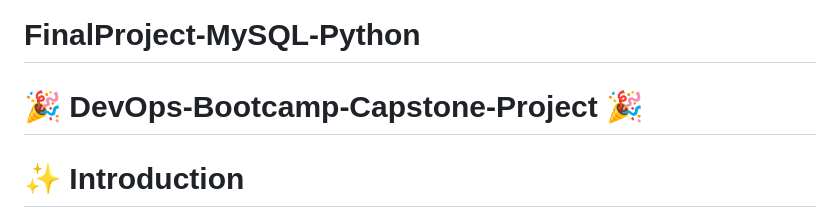
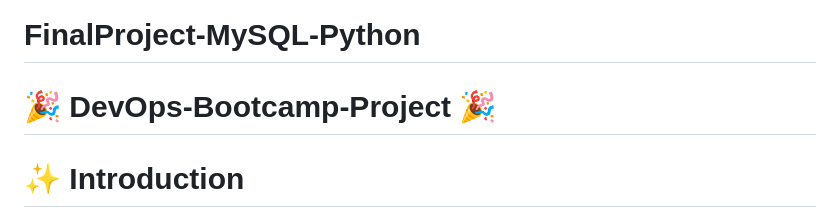
Before and after one commit to esraa-asoo/Sprints, a Markdown page: FinalProject/README.md, the part around the change printed below. Drawn GitHub-style.

```diff
--- a/FinalProject/README.md
+++ b/FinalProject/README.md
@@ -1,5 +1,5 @@
 # FinalProject-MySQL-Python
-# 🎉 DevOps-Bootcamp-Capstone-Project 🎉
+# 🎉 DevOps-Bootcamp-Project 🎉
 # ✨ Introduction
 The DevOps Bootcamp Capstone Project aims to create a fully automated CI/CD pipeline for a web application running on Kubernetes. The project utilizes various tools and technologies such as Terraform, Ansible, Docker, and Kubernetes to achieve the objective.
 
```
Also changed, not shown: other parts of FinalProject/README.md (+3 -2 lines).
